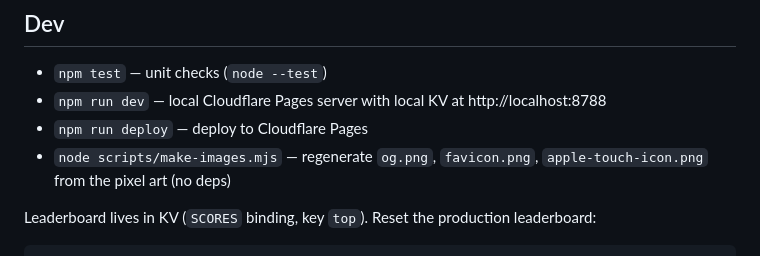
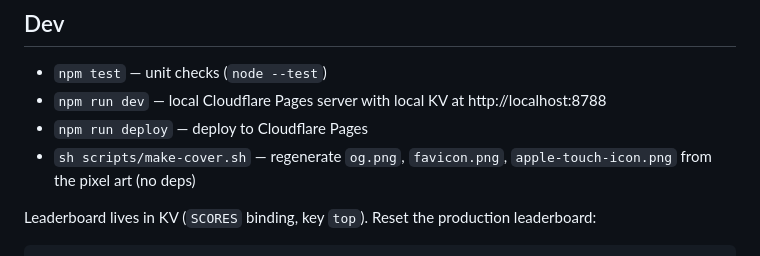
Before and after one commit to CloudServicesAF/condor-andes, a Markdown page: README.md, the part around the change. GitHub-like rendering.

```diff
--- a/README.md
+++ b/README.md
@@ -19,7 +19,7 @@ Flappy-style pixel game for Hack the Andes. Works on phone and desktop.
 - `npm test` — unit checks (`node --test`)
 - `npm run dev` — local Cloudflare Pages server with local KV at http://localhost:8788
 - `npm run deploy` — deploy to Cloudflare Pages
-- `node scripts/make-images.mjs` — regenerate `og.png`, `favicon.png`, `apple-touch-icon.png` from the pixel art (no deps)
+- `sh scripts/make-cover.sh` — regenerate `og.png`, `favicon.png`, `apple-touch-icon.png` from the pixel art (no deps)
 
 Leaderboard lives in KV (`SCORES` binding, key `top`). Reset the production leaderboard:
 
```
Also changed, not shown: apple-touch-icon.png, favicon.png, logo.png (added), og.png, 4 other files.
